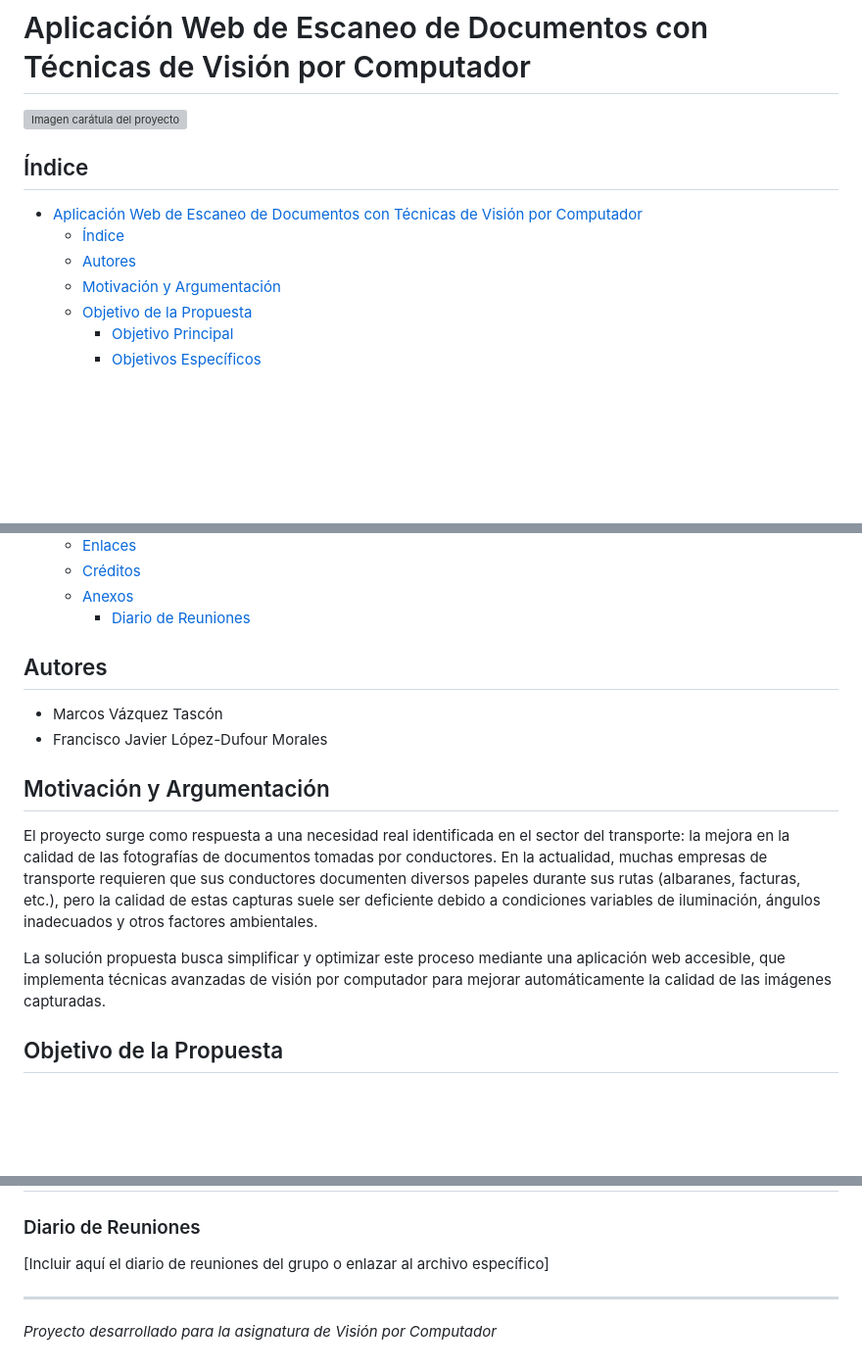
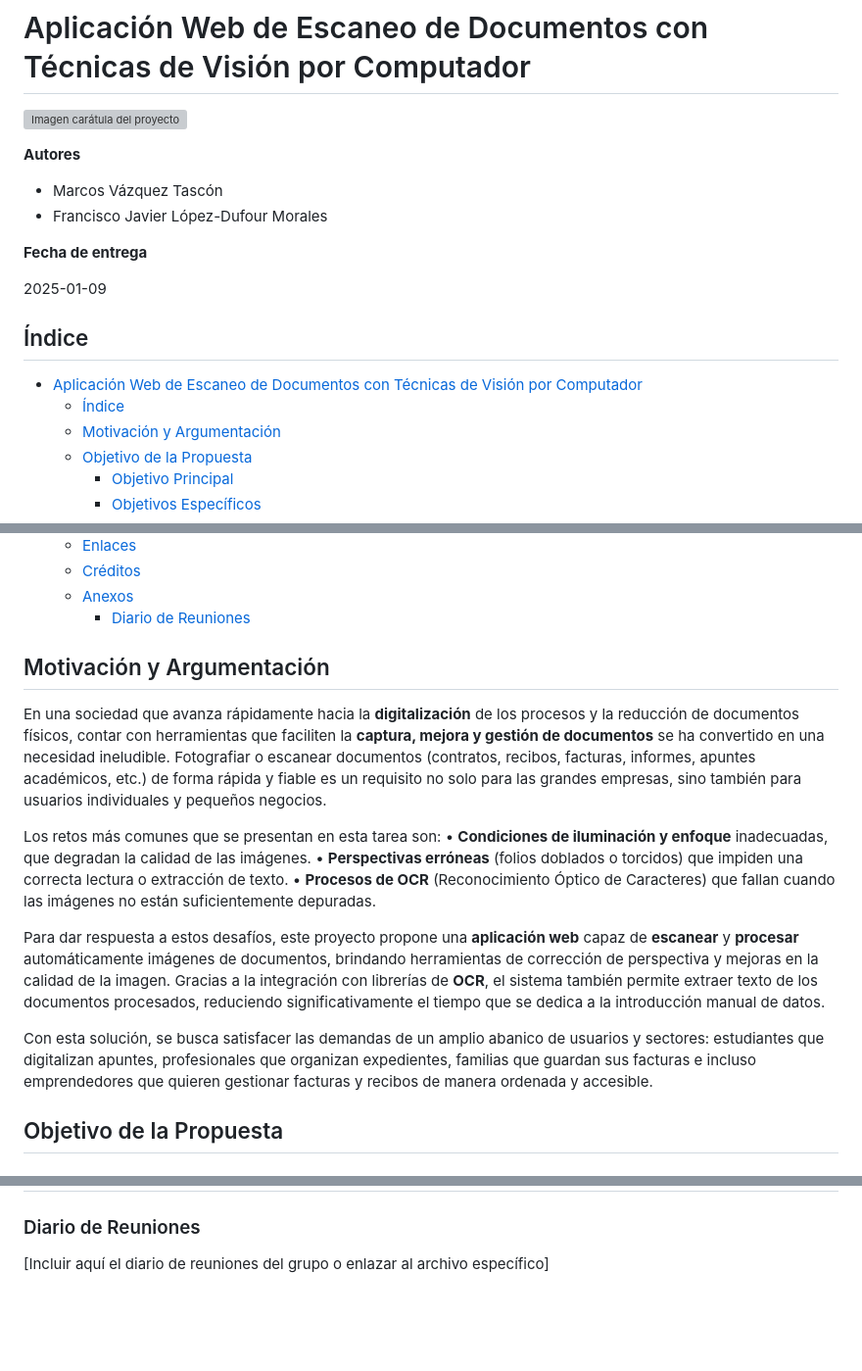
Before and after one commit to gitfrandu4/docuvision-web, a Markdown page: MEMORY.md, 3 parts joined by grey strips. Shown at 98% size. GitHub-like rendering; blank space fills up the shorter version; grey boxes are pictures that could not be loaded.

```diff
--- a/MEMORY.md
+++ b/MEMORY.md
@@ -1,12 +1,22 @@
 # Aplicación Web de Escaneo de Documentos con Técnicas de Visión por Computador
 
 ![Imagen carátula del proyecto](assets/cover.png)
+
+**Autores**
+
+- Marcos Vázquez Tascón
+- Francisco Javier López-Dufour Morales
+
+**Fecha de entrega**
+
+2025-01-09
+
+<div class="page"/>
 
 ## Índice
 
 - [Aplicación Web de Escaneo de Documentos con Técnicas de Visión por Computador](#aplicación-web-de-escaneo-de-documentos-con-técnicas-de-visión-por-computador)
   - [Índice](#índice)
-  - [Autores](#autores)
   - [Motivación y Argumentación](#motivación-y-argumentación)
   - [Objetivo de la Propuesta](#objetivo-de-la-propuesta)
     - [Objetivo Principal](#objetivo-principal)
@@ -31,16 +41,22 @@
   - [Anexos](#anexos)
     - [Diario de Reuniones](#diario-de-reuniones)
 
-## Autores
-
-- Marcos Vázquez Tascón
-- Francisco Javier López-Dufour Morales
+<div class="page"/>
 
 ## Motivación y Argumentación
 
-El proyecto surge como respuesta a una necesidad real identificada en el sector del transporte: la mejora en la calidad de las fotografías de documentos tomadas por conductores. En la actualidad, muchas empresas de transporte requieren que sus conductores documenten diversos papeles durante sus rutas (albaranes, facturas, etc.), pero la calidad de estas capturas suele ser deficiente debido a condiciones variables de iluminación, ángulos inadecuados y otros factores ambientales.
+En una sociedad que avanza rápidamente hacia la **digitalización** de los procesos y la reducción de documentos físicos, contar con herramientas que faciliten la **captura, mejora y gestión de documentos** se ha convertido en una necesidad ineludible. Fotografiar o escanear documentos (contratos, recibos, facturas, informes, apuntes académicos, etc.) de forma rápida y fiable es un requisito no solo para las grandes empresas, sino también para usuarios individuales y pequeños negocios.
 
-La solución propuesta busca simplificar y optimizar este proceso mediante una aplicación web accesible, que implementa técnicas avanzadas de visión por computador para mejorar automáticamente la calidad de las imágenes capturadas.
+Los retos más comunes que se presentan en esta tarea son:
+	•	**Condiciones de iluminación y enfoque** inadecuadas, que degradan la calidad de las imágenes.
+	•	**Perspectivas erróneas** (folios doblados o torcidos) que impiden una correcta lectura o extracción de texto.
+	•	**Procesos de OCR** (Reconocimiento Óptico de Caracteres) que fallan cuando las imágenes no están suficientemente depuradas.
+
+Para dar respuesta a estos desafíos, este proyecto propone una **aplicación web** capaz de **escanear** y **procesar** automáticamente imágenes de documentos, brindando herramientas de corrección de perspectiva y mejoras en la calidad de la imagen. Gracias a la integración con librerías de **OCR**, el sistema también permite extraer texto de los documentos procesados, reduciendo significativamente el tiempo que se dedica a la introducción manual de datos.
+
+Con esta solución, se busca satisfacer las demandas de un amplio abanico de usuarios y sectores: estudiantes que digitalizan apuntes, profesionales que organizan expedientes, familias que guardan sus facturas e incluso emprendedores que quieren gestionar facturas y recibos de manera ordenada y accesible.
+
+<div class="page"/>
 
 ## Objetivo de la Propuesta
 
@@ -266,7 +298,3 @@ Las siguientes gráficas muestran las métricas de rendimiento obtenidas durante
 ### Diario de Reuniones
 
 [Incluir aquí el diario de reuniones del grupo o enlazar al archivo específico]
-
----
-
-_Proyecto desarrollado para la asignatura de Visión por Computador_
```
Also changed, not shown: other parts of MEMORY.md (+16 -0 lines).
